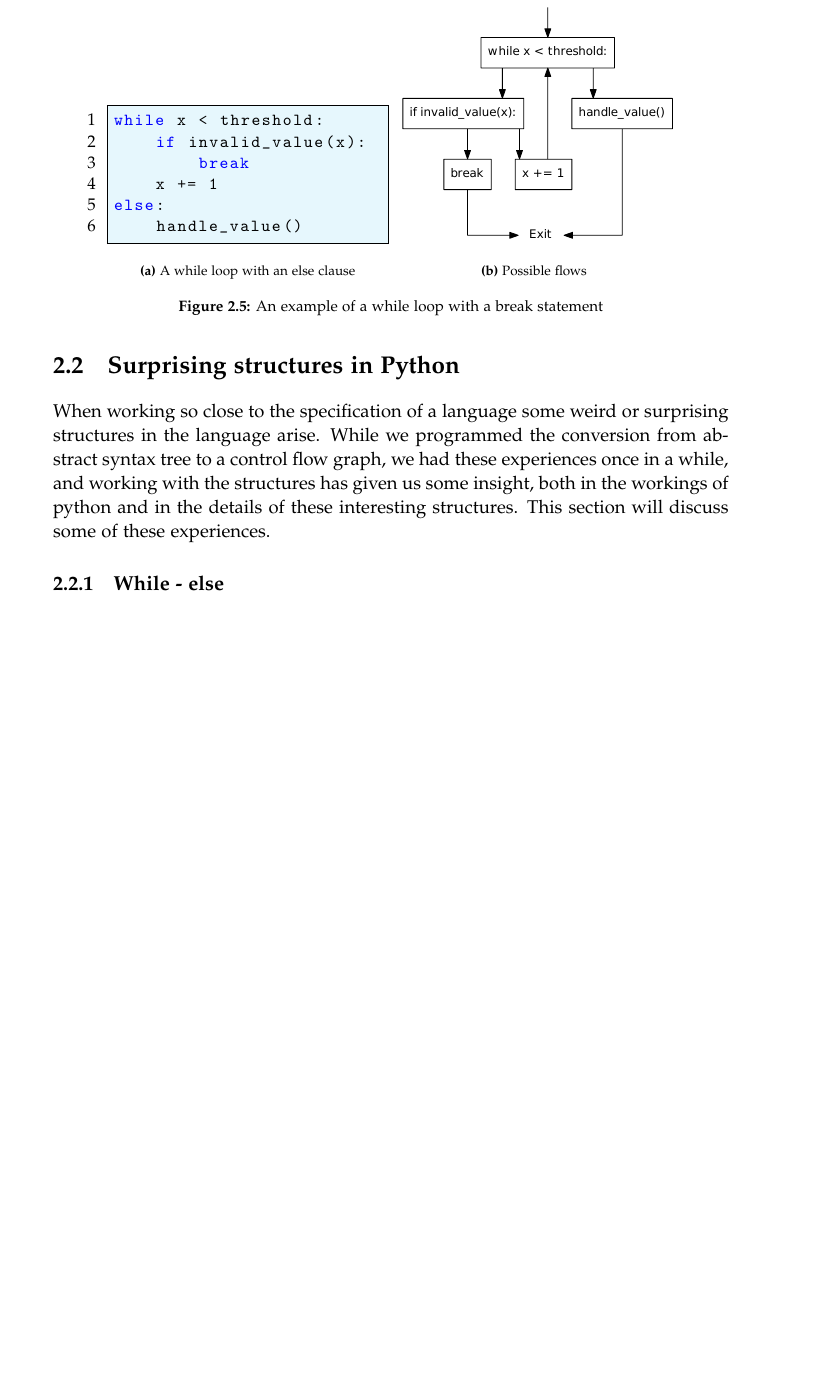
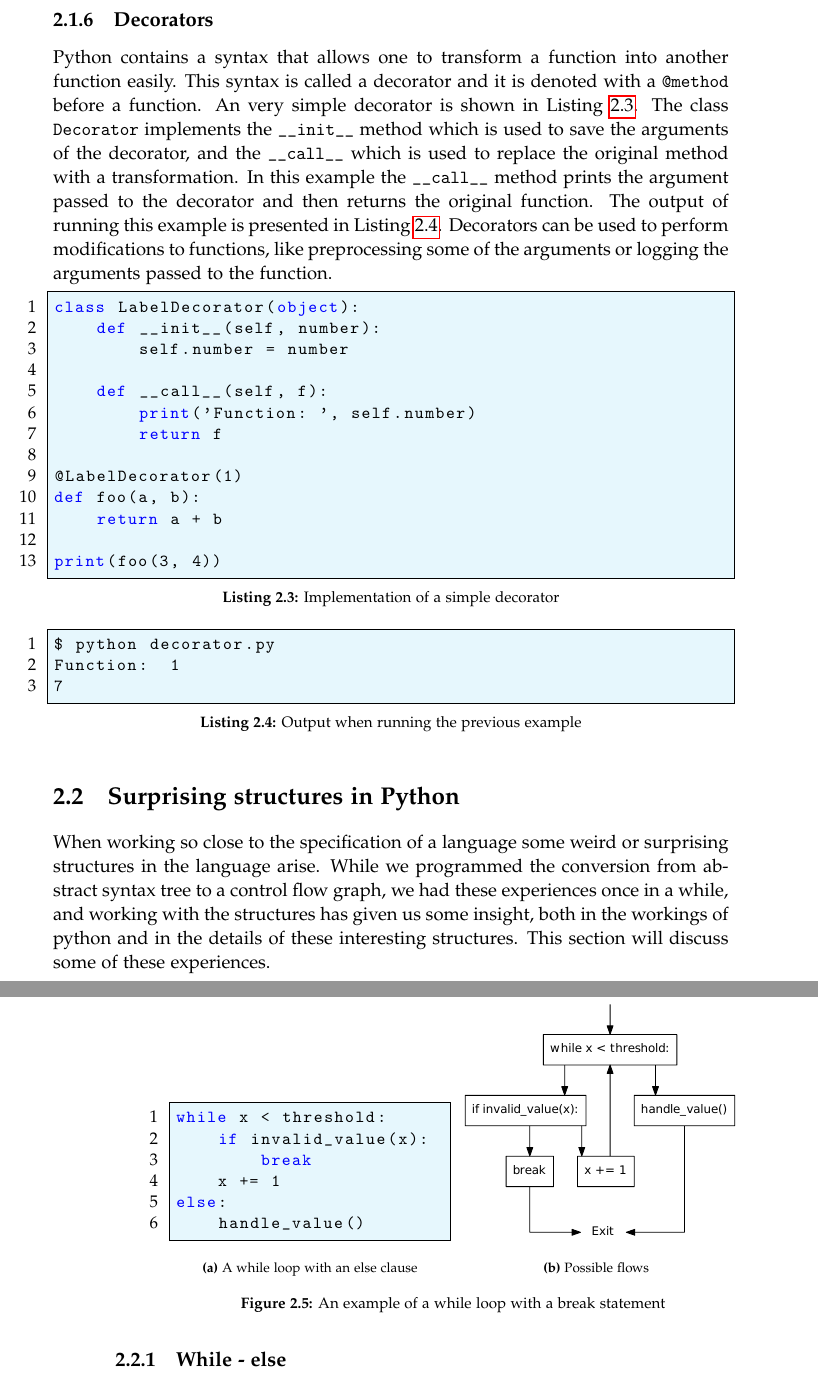
Before and after one commit to SW10IoT/report, a LaTeX thesis (master.tex, which reads sections/python.tex): part of page 19 of 66 before the commit and two parts of pages 19 and 20 of 66 after it, the two joined at a grey line, cut at the place of the change, the shorter picture padded with empty space. Compiled offline with pdfLaTeX.

Commit message:
section about decorators

```diff
--- a/sections/python.tex
+++ b/sections/python.tex
@@ -233,3 +233,36 @@ x = 3
   \caption{A \texttt{for} control structure}
   \label{python:for}
 \end{figure}
+
+\subsection{Decorators}
+Python contains a syntax that allows one to transform a function into another function easily.
+This syntax is called a decorator and it is denoted with a \texttt{@method} before a function.
+An very simple decorator is shown in \cref{decorator_impl}.
+The class \texttt{Decorator} implements the \texttt{\_\_init\_\_} method which is used to save the arguments of the decorator, and the \texttt{\_\_call\_\_} which is used to replace the original method with a transformation.
+In this example the \texttt{\_\_call\_\_} method prints the argument passed to the decorator and then returns the original function.
+The output of running this example is presented in \cref{decorator_output}.
+Decorators can be used to perform modifications to functions, like preprocessing some of the arguments or logging the arguments passed to the function.
+
+
+\begin{lstlisting}[style=python, caption={Implementation of a simple decorator}, label={decorator_impl}]
+class LabelDecorator(object):
+    def __init__(self, number):
+        self.number = number
+
+    def __call__(self, f):
+        print('Function: ', self.number)
+        return f
+
+@LabelDecorator(1)
+def foo(a, b):
+    return a + b
+
+print(foo(3, 4))
+
+\end{lstlisting}
+
+\begin{lstlisting}[style=python, caption={Output when running the previous example}, label={decorator_output}]
+$ python decorator.py
+Function:  1
+7
+\end{lstlisting}
```
